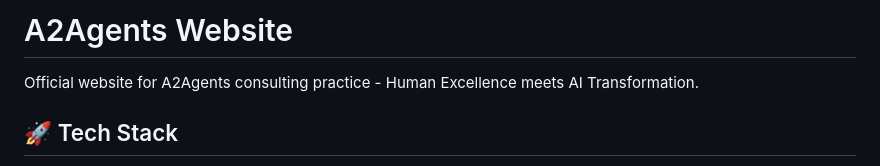
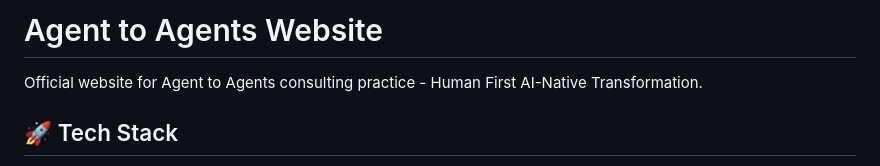
Before and after one commit to a2agents/a2agents.com, a Markdown page: README.md, the part around the change. GitHub-like rendering.

Commit message:
Update project name and description in README

```diff
--- a/README.md
+++ b/README.md
@@ -1,6 +1,6 @@
-# A2Agents Website
+# Agent to Agents Website
 
-Official website for A2Agents consulting practice - Human Excellence meets AI Transformation.
+Official website for Agent to Agents consulting practice - Human First AI-Native Transformation.
 
 ## 🚀 Tech Stack
 
```
